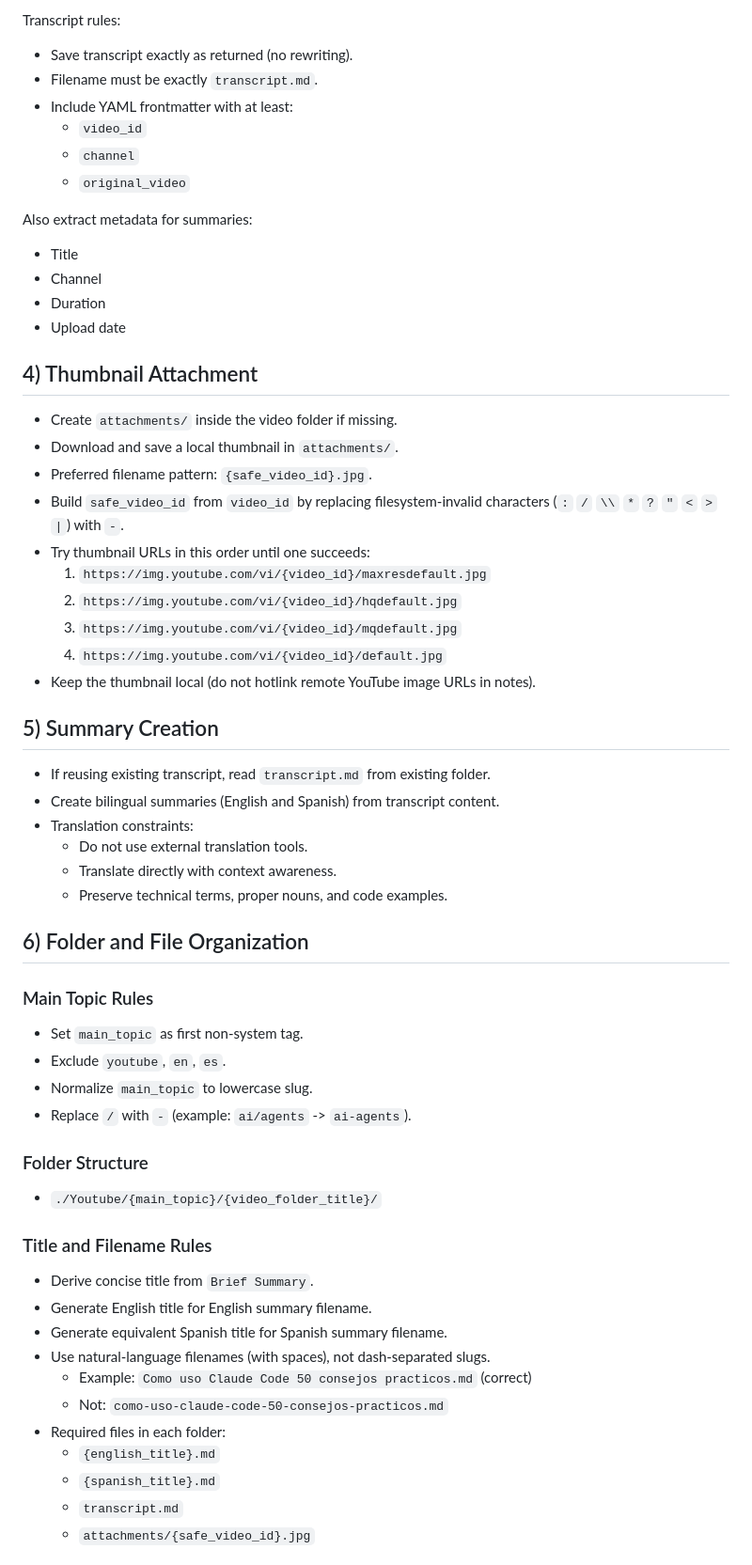
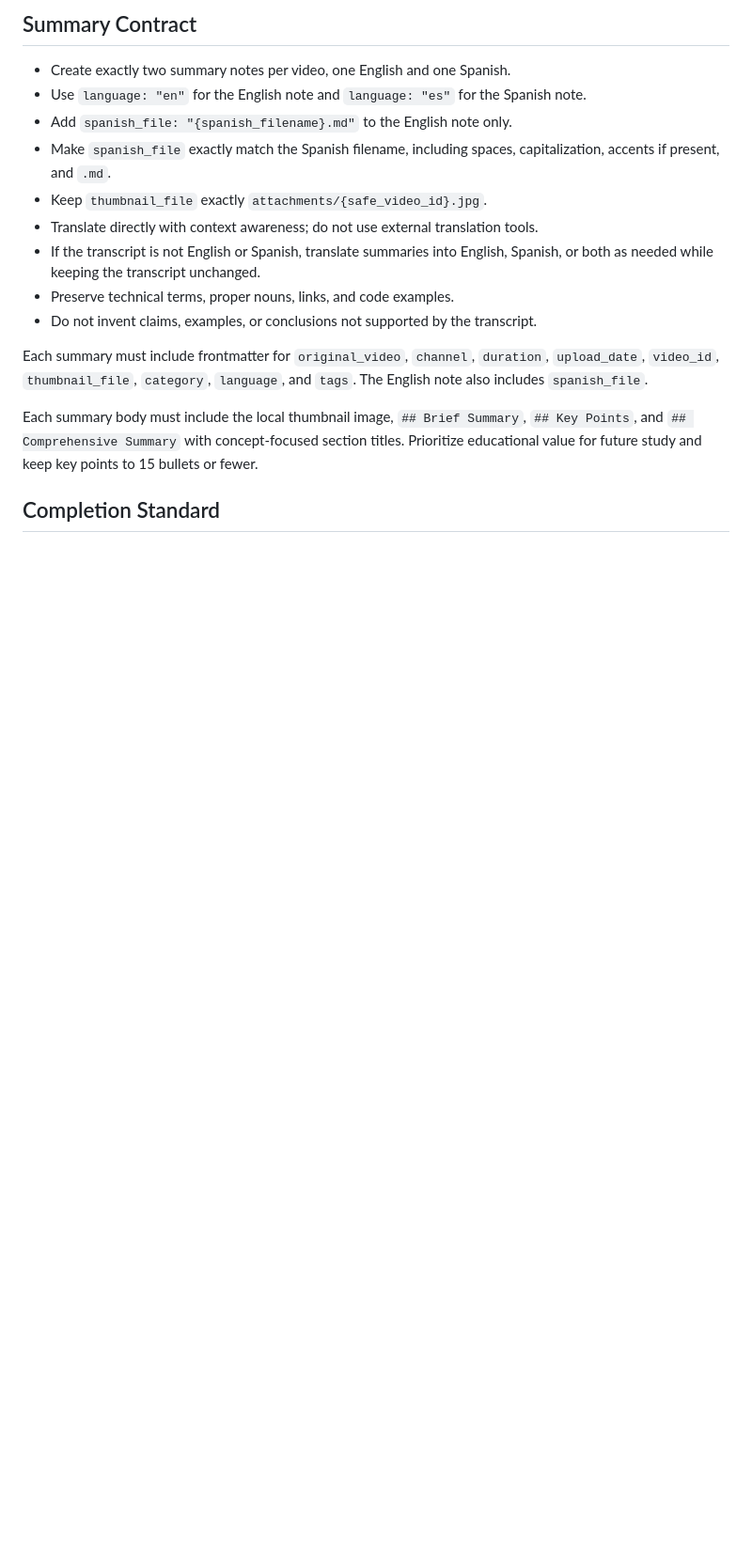
Before and after one commit to LuisUrrutia/skills, a Markdown page: youtube-processing/SKILL.md, the part around one of its changes. Shown at 94% size. Rendered like a GitHub page; blank space fills up the shorter version.

```diff
--- a/youtube-processing/SKILL.md
+++ b/youtube-processing/SKILL.md
@@ -53,67 +66,19 @@ Follow this exact processing order and do not reorder steps.
 
-Transcript rules:
+## Summary Contract
 
-- Save transcript exactly as returned (no rewriting).
-- Filename must be exactly `transcript.md`.
-- Include YAML frontmatter with at least:
-  - `video_id`
-  - `channel`
-  - `original_video`
+- Create exactly two summary notes per video, one English and one Spanish.
+- Use `language: "en"` for the English note and `language: "es"` for the Spanish note.
+- Add `spanish_file: "{spanish_filename}.md"` to the English note only.
+- Make `spanish_file` exactly match the Spanish filename, including spaces, capitalization, accents if present, and `.md`.
+- Keep `thumbnail_file` exactly `attachments/{safe_video_id}.jpg`.
+- Translate directly with context awareness; do not use external translation tools.
+- If the transcript is not English or Spanish, translate summaries into English, Spanish, or both as needed while keeping the transcript unchanged.
+- Preserve technical terms, proper nouns, links, and code examples.
+- Do not invent claims, examples, or conclusions not supported by the transcript.
 
-Also extract metadata for summaries:
+Each summary must include frontmatter for `original_video`, `channel`, `duration`, `upload_date`, `video_id`, `thumbnail_file`, `category`, `language`, and `tags`. The English note also includes `spanish_file`.
 
-- Title
-- Channel
-- Duration
-- Upload date
+Each summary body must include the local thumbnail image, `## Brief Summary`, `## Key Points`, and `## Comprehensive Summary` with concept-focused section titles. Prioritize educational value for future study and keep key points to 15 bullets or fewer.
 
-## 4) Thumbnail Attachment
+## Completion Standard
 
-- Create `attachments/` inside the video folder if missing.
-- Download and save a local thumbnail in `attachments/`.
-- Preferred filename pattern: `{safe_video_id}.jpg`.
-- Build `safe_video_id` from `video_id` by replacing filesystem-invalid
-  characters (`:` `/` `\\` `*` `?` `"` `<` `>` `|`) with `-`.
-- Try thumbnail URLs in this order until one succeeds:
-  1. `https://img.youtube.com/vi/{video_id}/maxresdefault.jpg`
-  2. `https://img.youtube.com/vi/{video_id}/hqdefault.jpg`
-  3. `https://img.youtube.com/vi/{video_id}/mqdefault.jpg`
-  4. `https://img.youtube.com/vi/{video_id}/default.jpg`
-- Keep the thumbnail local (do not hotlink remote YouTube image URLs in notes).
-
-## 5) Summary Creation
-
-- If reusing existing transcript, read `transcript.md` from existing folder.
-- Create bilingual summaries (English and Spanish) from transcript content.
-- Translation constraints:
-  - Do not use external translation tools.
-  - Translate directly with context awareness.
-  - Preserve technical terms, proper nouns, and code examples.
-
-## 6) Folder and File Organization
-
-### Main Topic Rules
-
-- Set `main_topic` as first non-system tag.
-- Exclude `youtube`, `en`, `es`.
-- Normalize `main_topic` to lowercase slug.
-- Replace `/` with `-` (example: `ai/agents` -> `ai-agents`).
-
-### Folder Structure
-
-- `./Youtube/{main_topic}/{video_folder_title}/`
-
-### Title and Filename Rules
-
-- Derive concise title from `Brief Summary`.
-- Generate English title for English summary filename.
-- Generate equivalent Spanish title for Spanish summary filename.
-- Use natural-language filenames (with spaces), not dash-separated slugs.
-  - Example: `Como uso Claude Code 50 consejos practicos.md` (correct)
-  - Not: `como-uso-claude-code-50-consejos-practicos.md`
-- Required files in each folder:
-  - `{english_title}.md`
-  - `{spanish_title}.md`
-  - `transcript.md`
-  - `attachments/{safe_video_id}.jpg`
-
```
Also changed, not shown: other parts of youtube-processing/SKILL.md (+50 -115 lines).
